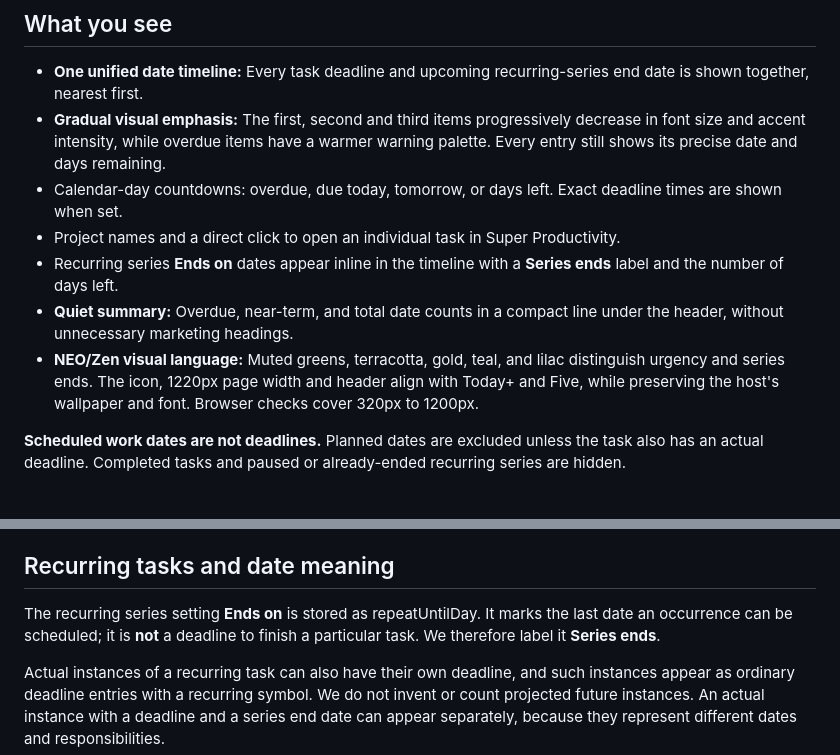
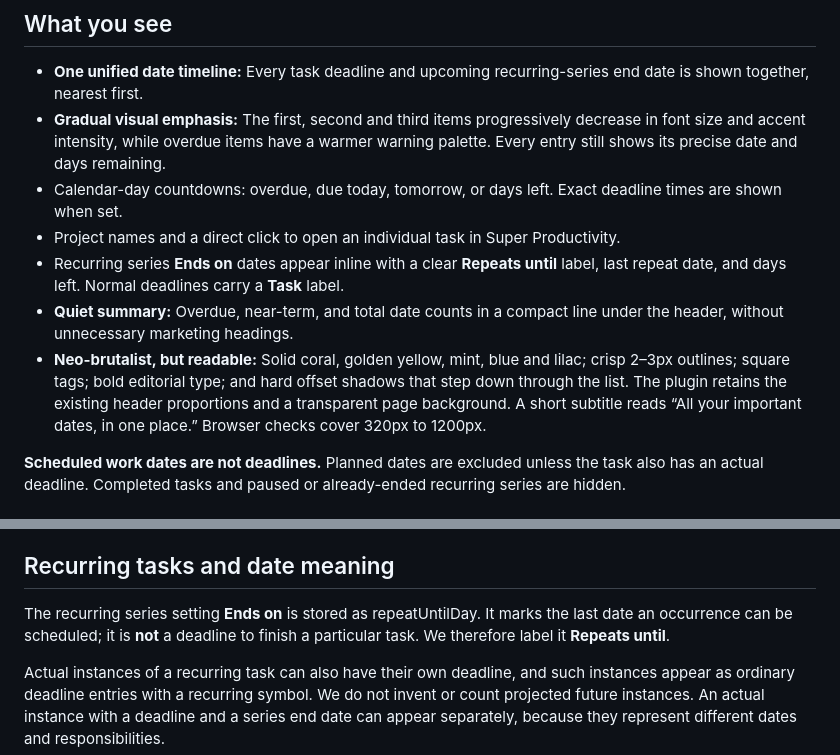
Before and after one commit to phuongtt2a/super-productivity-deadline-watch, a Markdown page: README.md, 2 parts joined by grey strips. GitHub-like rendering.

Commit message:
docs: document clearer UX terminology and redesigned timeline

```diff
--- a/README.md
+++ b/README.md
@@ -10,9 +10,9 @@ Deadline Watch is an independent, read-only dashboard for [Super Productivity](h
 - **Gradual visual emphasis:** The first, second and third items progressively decrease in font size and accent intensity, while overdue items have a warmer warning palette. Every entry still shows its precise date and days remaining.
 - Calendar-day countdowns: overdue, due today, tomorrow, or days left. Exact deadline times are shown when set.
 - Project names and a direct click to open an individual task in Super Productivity.
-- Recurring series **Ends on** dates appear inline in the timeline with a **Series ends** label and the number of days left.
+- Recurring series **Ends on** dates appear inline with a clear **Repeats until** label, last repeat date, and days left. Normal deadlines carry a **Task** label.
 - **Quiet summary:** Overdue, near-term, and total date counts in a compact line under the header, without unnecessary marketing headings.
-- **NEO/Zen visual language:** Muted greens, terracotta, gold, teal, and lilac distinguish urgency and series ends. The icon, 1220px page width and header align with Today+ and Five, while preserving the host's wallpaper and font. Browser checks cover 320px to 1200px.
+- **Neo-brutalist, but readable:** Solid coral, golden yellow, mint, blue and lilac; crisp 2–3px outlines; square tags; bold editorial type; and hard offset shadows that step down through the list. The plugin retains the existing header proportions and a transparent page background. A short subtitle reads “All your important dates, in one place.” Browser checks cover 320px to 1200px.
 
 **Scheduled work dates are not deadlines.** Planned dates are excluded unless the task also has an actual deadline. Completed tasks and paused or already-ended recurring series are hidden.
 
@@ -26,7 +26,7 @@ The CI workflow makes preview ZIPs and phone/desktop screenshots available as do
 
 ## Recurring tasks and date meaning
 
-The recurring series setting **Ends on** is stored as repeatUntilDay. It marks the last date an occurrence can be scheduled; it is **not** a deadline to finish a particular task. We therefore label it **Series ends**.
+The recurring series setting **Ends on** is stored as repeatUntilDay. It marks the last date an occurrence can be scheduled; it is **not** a deadline to finish a particular task. We therefore label it **Repeats until**.
 
 Actual instances of a recurring task can also have their own deadline, and such instances appear as ordinary deadline entries with a recurring symbol. We do not invent or count projected future instances. An actual instance with a deadline and a series end date can appear separately, because they represent different dates and responsibilities.
 
```
